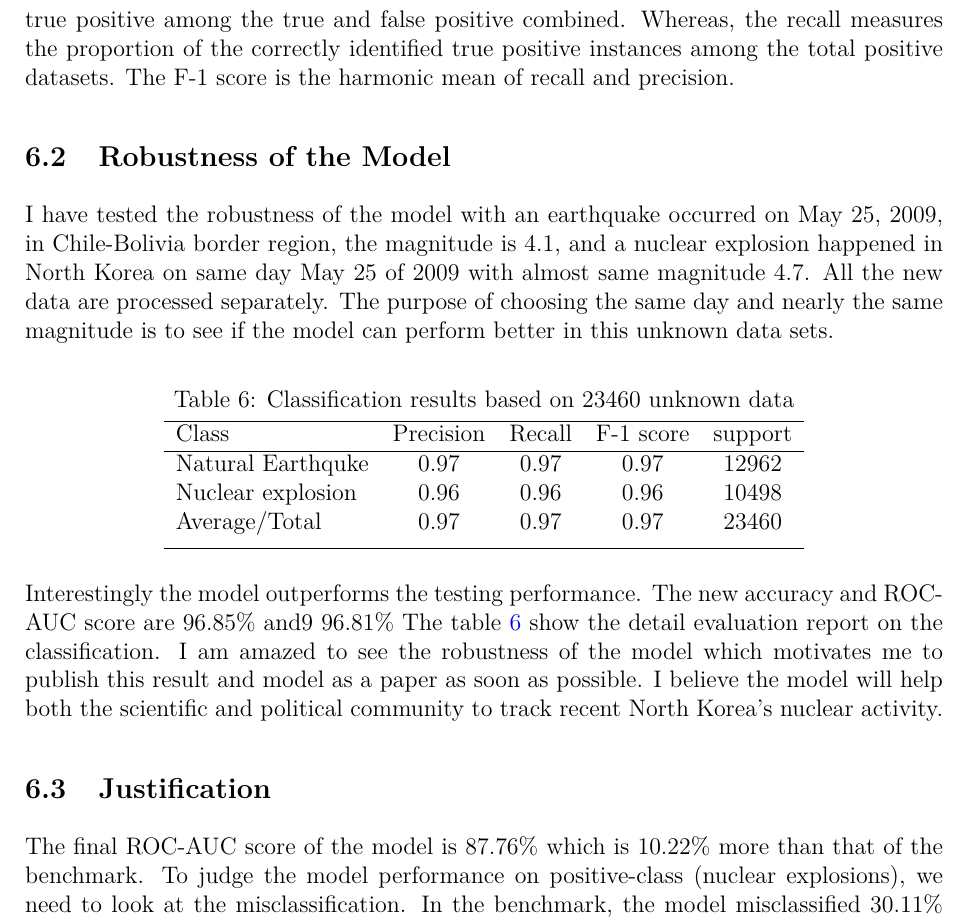
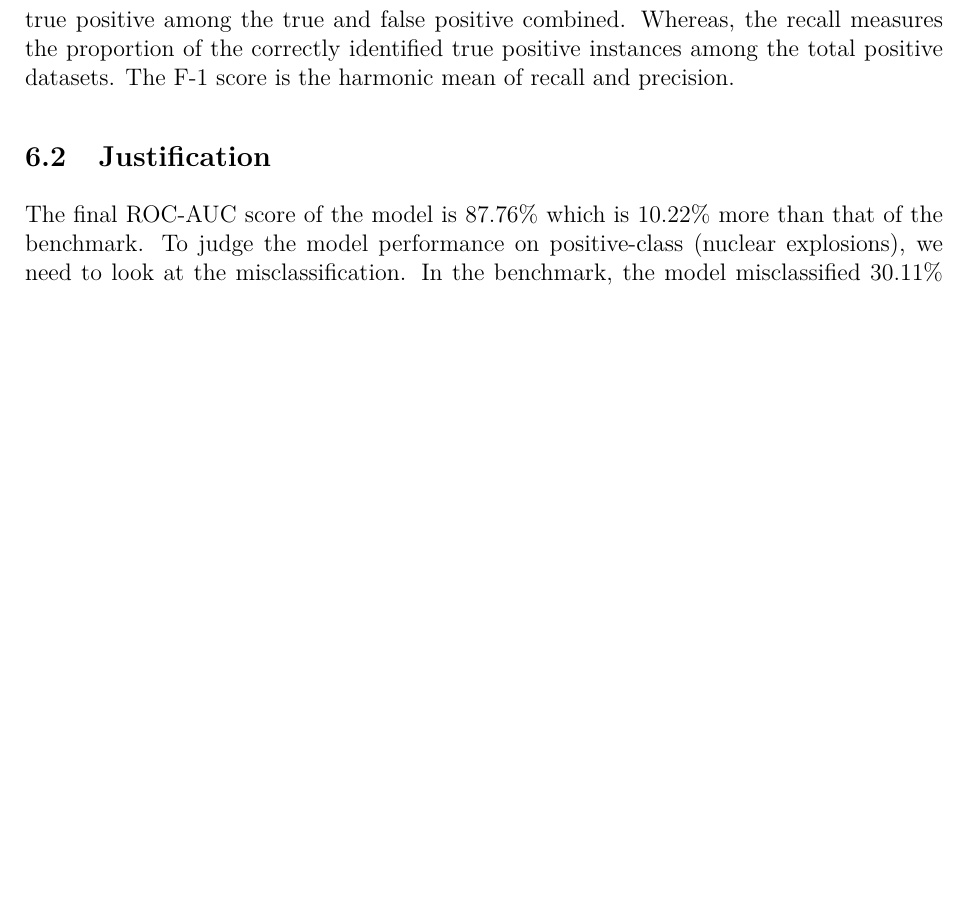
Before and after one commit to msahamed/machine_learning_earthquakes-nuclear-explosion, a LaTeX document (Report/Classify_earthquakes_report.tex): part of page 10 of 13, cut so that both start at the same text, the shorter picture padded with empty space. Compiled offline with pdfLaTeX.

Commit message:
fix: fix a bug related to the robustness of the model
I this commit I have found that I made a silly mistake and this mistake reveals that the model is not doing very well on unknown data sets. However, I have to find it out that why testing datasets are performing excellently.

```diff
--- a/Report/Classify_earthquakes_report.tex
+++ b/Report/Classify_earthquakes_report.tex
@@ -271,25 +271,25 @@
 
         Table~\ref{tab:classification_report} shows the classification report using three evaluation metrics. The overall testing accuracy of the model is about $88\%$.  Accuracy measures the proportion of correctly classified classes out of total test datasets. In addition to accuracy, we also consider precision, recall, and f-1 scores. Precision measures how many datasets are correctly classified as true positive among the true and false positive combined.  Whereas, the recall measures the proportion of the correctly identified true positive instances among the total positive datasets. The F-1 score is the harmonic mean of recall and precision.
 
-        \subsection{Robustness of the Model}
-        I have tested the robustness of the model with an earthquake occurred on May 25, 2009, in Chile-Bolivia border region, the magnitude is 4.1, and a nuclear explosion happened in North Korea on same day May 25 of 2009 with almost same magnitude 4.7. All the new data are processed separately. The purpose of choosing the same day and nearly the same magnitude is to see if the model can perform better in this unknown data sets.
+        % \subsection{Robustness of the Model}
+        % I have tested the robustness of the model with an earthquake occurred on May 25, 2009, in Chile-Bolivia border region, the magnitude is 4.1, and a nuclear explosion happened in North Korea on same day May 25 of 2009 with almost same magnitude 4.7. All the new data are processed separately. The purpose of choosing the same day and nearly the same magnitude is to see if the model can perform better in this unknown data sets.
 
-                \begin{table}[!htb]
-                    \caption{Classification results based on 23460 unknown data} \vspace{0.5em}
-                    \label{tab:robust_classification_report}
-                    \centering
-                    \begin{tabular}{l c c c c}
-                        \hline
-                        Class & Precision & Recall & F-1 score & support\\
-                        \hline
-                        Natural Earthquke & 0.97 & 0.97 & 0.97 & 12962 \\
-                        Nuclear explosion & 0.96 & 0.96 & 0.96 & 10498\\
-                        Average/Total & 0.97 & 0.97 & 0.97 &23460\\[1ex]
-                        \hline
-                    \end{tabular}
-                \end{table}
+        %         \begin{table}[!htb]
+        %             \caption{Classification results based on 23460 unknown data} \vspace{0.5em}
+        %             \label{tab:robust_classification_report}
+        %             \centering
+        %             \begin{tabular}{l c c c c}
+        %                 \hline
+        %                 Class & Precision & Recall & F-1 score & support\\
+        %                 \hline
+        %                 Natural Earthquke & 0.97 & 0.97 & 0.97 & 12962 \\
+        %                 Nuclear explosion & 0.96 & 0.96 & 0.96 & 10498\\
+        %                 Average/Total & 0.97 & 0.97 & 0.97 &23460\\[1ex]
+        %                 \hline
+        %             \end{tabular}
+        %         \end{table}
 
-        Interestingly the model outperforms the testing performance. The new accuracy and ROC-AUC score are 96.85$\%$ and9 96.81$\%$ The table~\ref{tab:robust_classification_report} show the detail evaluation report on the classification. I am amazed to see the robustness of the model which motivates me to publish this result and model as a paper as soon as possible. I believe the model will help both the scientific and political community to track recent North Korea's nuclear activity.
+        % Interestingly the model outperforms the testing performance. The new accuracy and ROC-AUC score are 96.85$\%$ and9 96.81$\%$ The table~\ref{tab:robust_classification_report} show the detail evaluation report on the classification. I am amazed to see the robustness of the model which motivates me to publish this result and model as a paper as soon as possible. I believe the model will help both the scientific and political community to track recent North Korea's nuclear activity.
 
 
         \subsection{Justification}
```
Also changed, not shown: Report/Classify_earthquakes_report.pdf, 5 other files.
